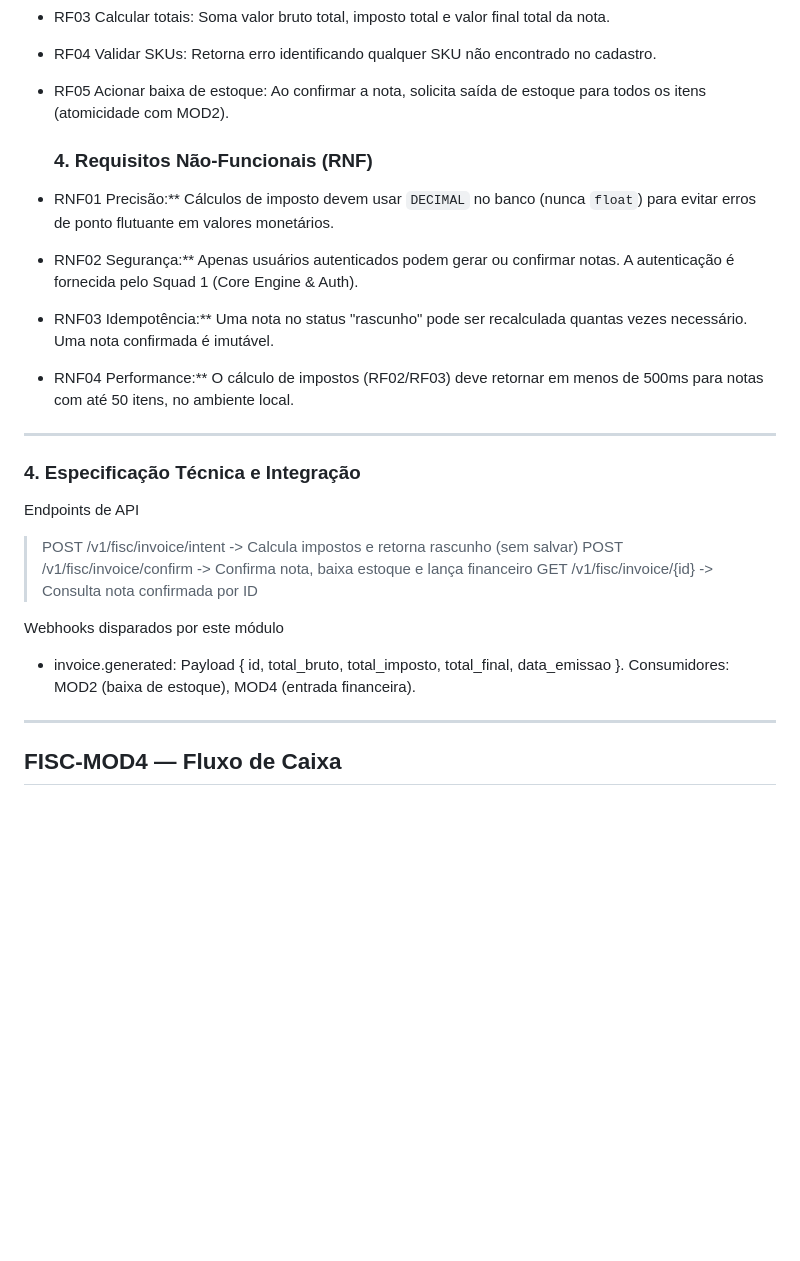
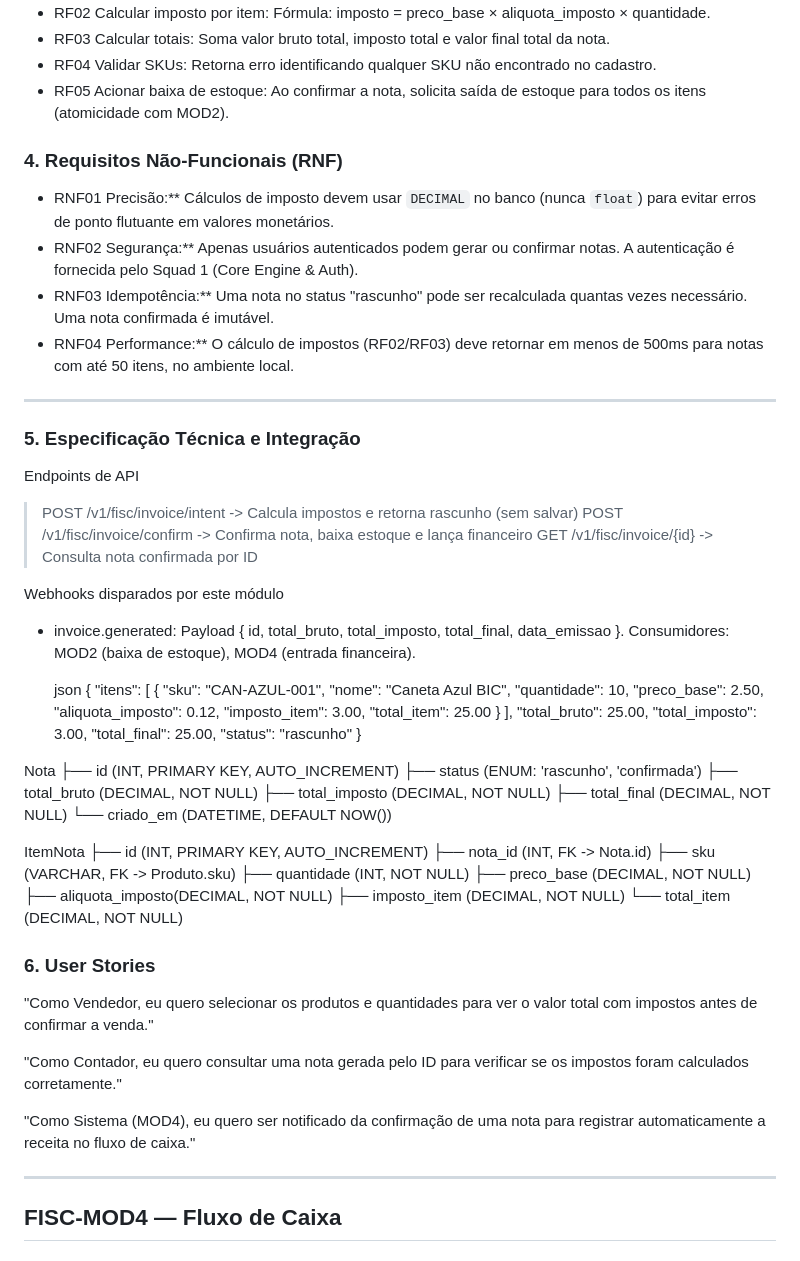
Before and after one commit to GestaoProjetos2026/Fiscal-Finance, a Markdown page: README.md, the part around the change. GitHub-like rendering; blank space fills up the shorter version.

Commit message:
Atualizado numero de parte do MOD 3 e adicionado seções
Numero de partes do modulo 3 foram alterados e adicionado uma parte do diagrama assim como user stories

```diff
--- a/README.md
+++ b/README.md
@@ -215,7 +215,7 @@ Escopo: O módulo gera o objeto de dados fiscal calculado. A emissão real junto
 - RF04 Validar SKUs: Retorna erro identificando qualquer SKU não encontrado no cadastro.
 - RF05 Acionar baixa de estoque: Ao confirmar a nota, solicita saída de estoque para todos os itens (atomicidade com MOD2).
 
-  ### 4. Requisitos Não-Funcionais (RNF)
+### 4. Requisitos Não-Funcionais (RNF)
 
 - RNF01 Precisão:** Cálculos de imposto devem usar `DECIMAL` no banco (nunca `float`) para evitar erros de ponto flutuante em valores monetários.
 - RNF02 Segurança:** Apenas usuários autenticados podem gerar ou confirmar notas. A autenticação é fornecida pelo Squad 1 (Core Engine & Auth).
@@ -225,7 +225,7 @@ Escopo: O módulo gera o objeto de dados fiscal calculado. A emissão real junto
 
 ---
 
-### 4. Especificação Técnica e Integração
+### 5. Especificação Técnica e Integração
 
 Endpoints de API
 > POST /v1/fisc/invoice/intent    -> Calcula impostos e retorna rascunho (sem salvar)
@@ -234,6 +234,55 @@ Endpoints de API
 
 Webhooks disparados por este módulo
 - invoice.generated: Payload { id, total_bruto, total_imposto, total_final, data_emissao }. Consumidores: MOD2 (baixa de estoque), MOD4 (entrada financeira).
+
+  json
+{
+  "itens": [
+    {
+      "sku": "CAN-AZUL-001",
+      "nome": "Caneta Azul BIC",
+      "quantidade": 10,
+      "preco_base": 2.50,
+      "aliquota_imposto": 0.12,
+      "imposto_item": 3.00,
+      "total_item": 25.00
+    }
+  ],
+  "total_bruto": 25.00,
+  "total_imposto": 3.00,
+  "total_final": 25.00,
+  "status": "rascunho"
+}
+
+
+
+Nota
+├── id              (INT, PRIMARY KEY, AUTO_INCREMENT)
+├── status          (ENUM: 'rascunho', 'confirmada')
+├── total_bruto     (DECIMAL, NOT NULL)
+├── total_imposto   (DECIMAL, NOT NULL)
+├── total_final     (DECIMAL, NOT NULL)
+└── criado_em       (DATETIME, DEFAULT NOW())
+
+ItemNota
+├── id              (INT, PRIMARY KEY, AUTO_INCREMENT)
+├── nota_id         (INT, FK -> Nota.id)
+├── sku             (VARCHAR, FK -> Produto.sku)
+├── quantidade      (INT, NOT NULL)
+├── preco_base      (DECIMAL, NOT NULL)
+├── aliquota_imposto(DECIMAL, NOT NULL)
+├── imposto_item    (DECIMAL, NOT NULL)
+└── total_item      (DECIMAL, NOT NULL)
+
+### 6. User Stories
+
+
+"Como Vendedor, eu quero selecionar os produtos e quantidades para ver o valor total com impostos antes de confirmar a venda."
+
+"Como Contador, eu quero consultar uma nota gerada pelo ID para verificar se os impostos foram calculados corretamente."
+
+"Como Sistema (MOD4), eu quero ser notificado da confirmação de uma nota para registrar automaticamente a receita no fluxo de caixa."
+
 
 ---
 
```
